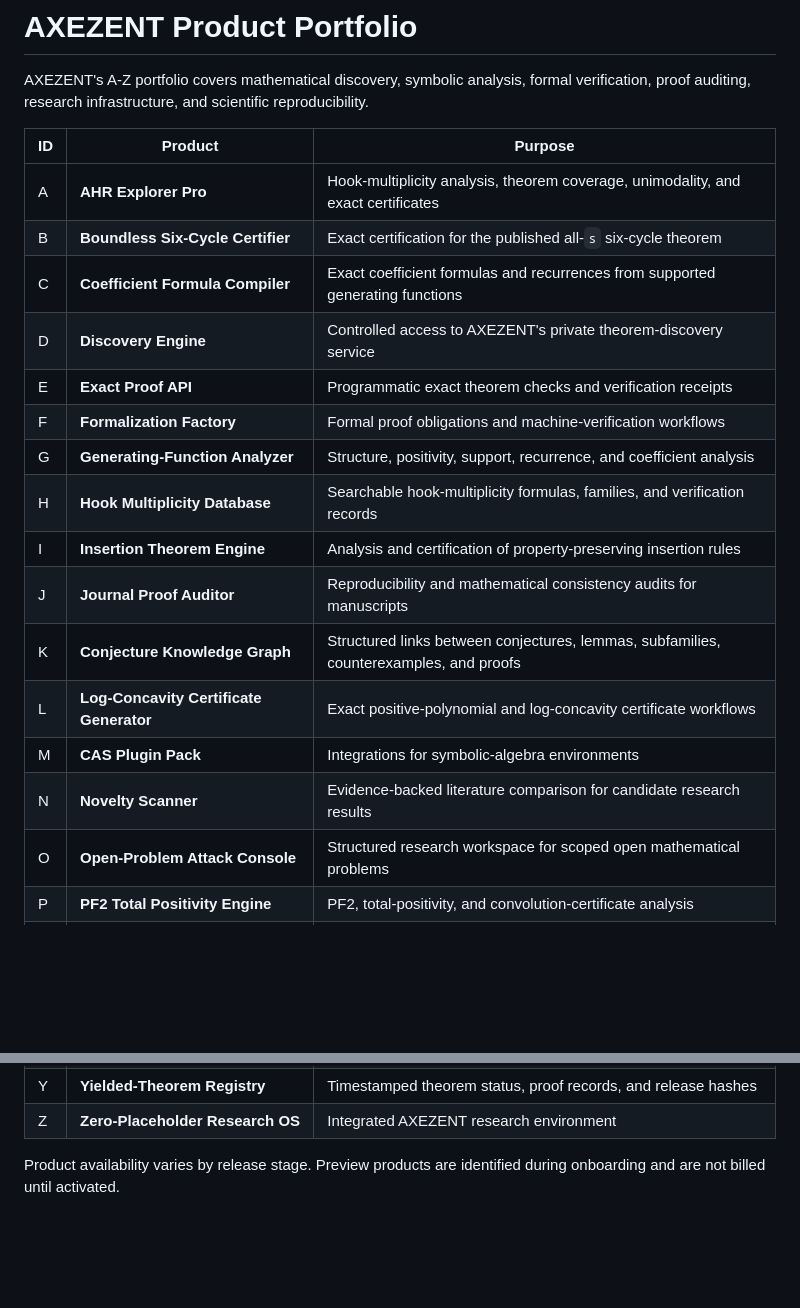
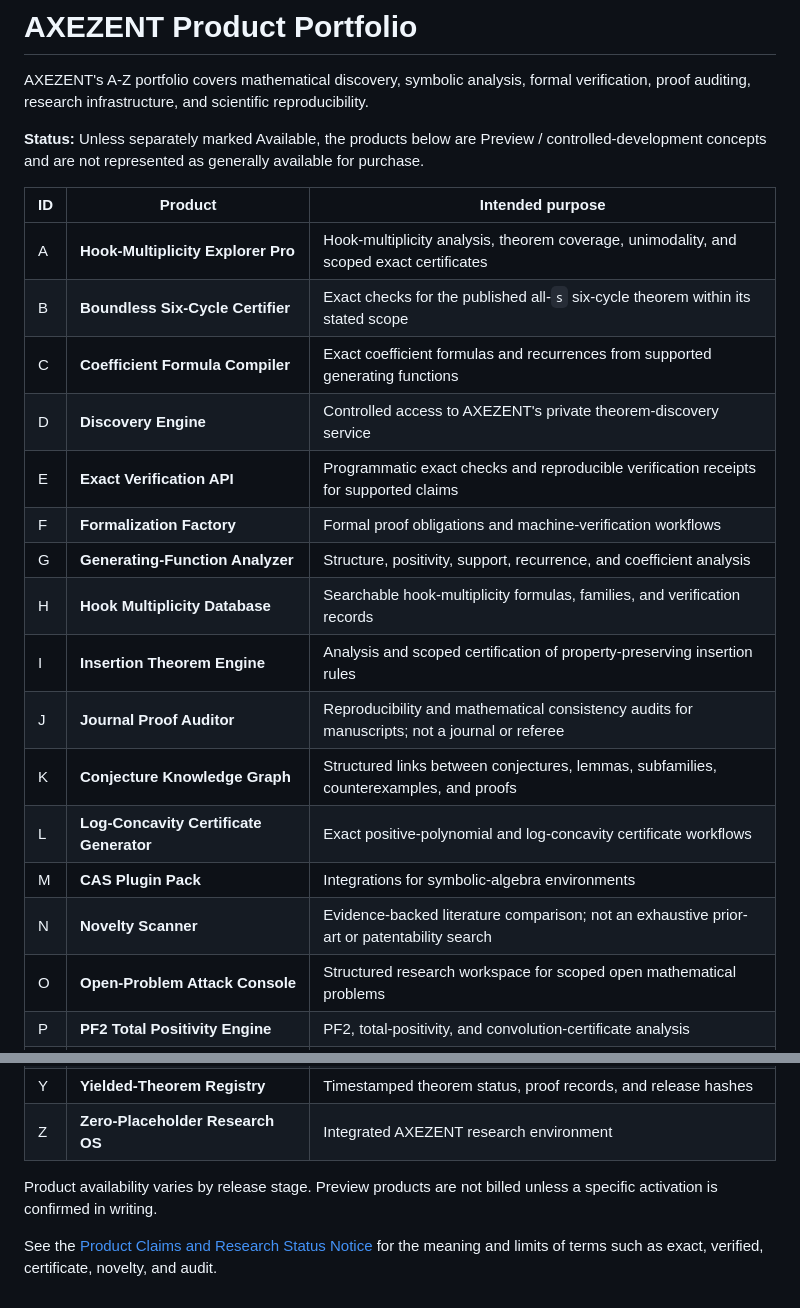
Before and after one commit to shawncalvinsnelling/AXEZENT-AI-Verified-Mathematics-Atlas, a Markdown page: commercial/axezent-commercial-suite/VENTURES.md, 2 parts joined by grey strips. Rendered like a GitHub page; blank space fills up the shorter version.

Commit message:
Harden legal and customer wording in VENTURES.md

```diff
--- a/commercial/axezent-commercial-suite/VENTURES.md
+++ b/commercial/axezent-commercial-suite/VENTURES.md
@@ -2,22 +2,24 @@
 
 AXEZENT's A-Z portfolio covers mathematical discovery, symbolic analysis, formal verification, proof auditing, research infrastructure, and scientific reproducibility.
 
-| ID | Product | Purpose |
+**Status:** Unless separately marked Available, the products below are Preview / controlled-development concepts and are not represented as generally available for purchase.
+
+| ID | Product | Intended purpose |
 |---|---|---|
-| A | **AHR Explorer Pro** | Hook-multiplicity analysis, theorem coverage, unimodality, and exact certificates |
-| B | **Boundless Six-Cycle Certifier** | Exact certification for the published all-`s` six-cycle theorem |
+| A | **Hook-Multiplicity Explorer Pro** | Hook-multiplicity analysis, theorem coverage, unimodality, and scoped exact certificates |
+| B | **Boundless Six-Cycle Certifier** | Exact checks for the published all-`s` six-cycle theorem within its stated scope |
 | C | **Coefficient Formula Compiler** | Exact coefficient formulas and recurrences from supported generating functions |
 | D | **Discovery Engine** | Controlled access to AXEZENT's private theorem-discovery service |
-| E | **Exact Proof API** | Programmatic exact theorem checks and verification receipts |
+| E | **Exact Verification API** | Programmatic exact checks and reproducible verification receipts for supported claims |
 | F | **Formalization Factory** | Formal proof obligations and machine-verification workflows |
 | G | **Generating-Function Analyzer** | Structure, positivity, support, recurrence, and coefficient analysis |
 | H | **Hook Multiplicity Database** | Searchable hook-multiplicity formulas, families, and verification records |
-| I | **Insertion Theorem Engine** | Analysis and certification of property-preserving insertion rules |
-| J | **Journal Proof Auditor** | Reproducibility and mathematical consistency audits for manuscripts |
+| I | **Insertion Theorem Engine** | Analysis and scoped certification of property-preserving insertion rules |
+| J | **Journal Proof Auditor** | Reproducibility and mathematical consistency audits for manuscripts; not a journal or referee |
 | K | **Conjecture Knowledge Graph** | Structured links between conjectures, lemmas, subfamilies, counterexamples, and proofs |
 | L | **Log-Concavity Certificate Generator** | Exact positive-polynomial and log-concavity certificate workflows |
 | M | **CAS Plugin Pack** | Integrations for symbolic-algebra environments |
-| N | **Novelty Scanner** | Evidence-backed literature comparison for candidate research results |
+| N | **Novelty Scanner** | Evidence-backed literature comparison; not an exhaustive prior-art or patentability search |
 | O | **Open-Problem Attack Console** | Structured research workspace for scoped open mathematical problems |
 | P | **PF2 Total Positivity Engine** | PF2, total-positivity, and convolution-certificate analysis |
 | Q | **Proof QA System** | Adversarial proof testing for edge cases, assumptions, and logical defects |
@@ -31,4 +33,6 @@ AXEZENT's A-Z portfolio covers mathematical discovery, symbolic analysis, formal
 | Y | **Yielded-Theorem Registry** | Timestamped theorem status, proof records, and release hashes |
 | Z | **Zero-Placeholder Research OS** | Integrated AXEZENT research environment |
 
-Product availability varies by release stage. Preview products are identified during onboarding and are not billed until activated.
+Product availability varies by release stage. Preview products are not billed unless a specific activation is confirmed in writing.
+
+See the [Product Claims and Research Status Notice](./PRODUCT_CLAIMS_NOTICE.md) for the meaning and limits of terms such as exact, verified, certificate, novelty, and audit.
```
